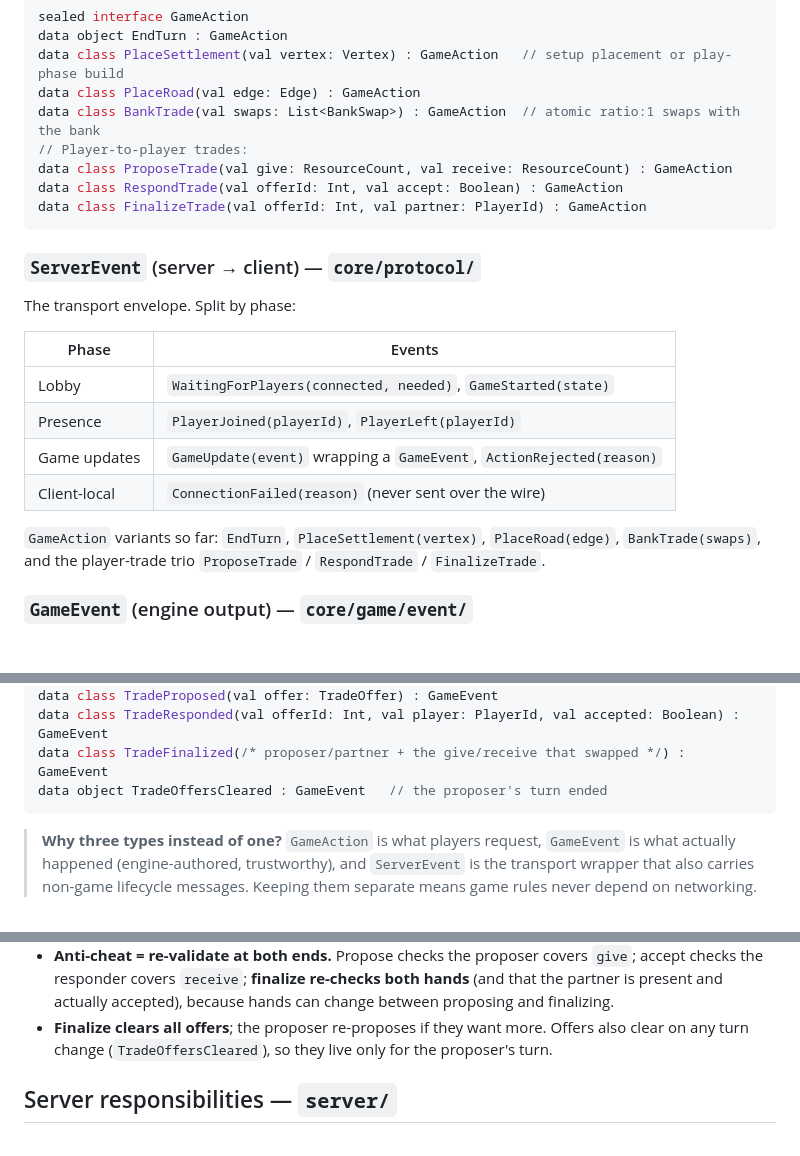
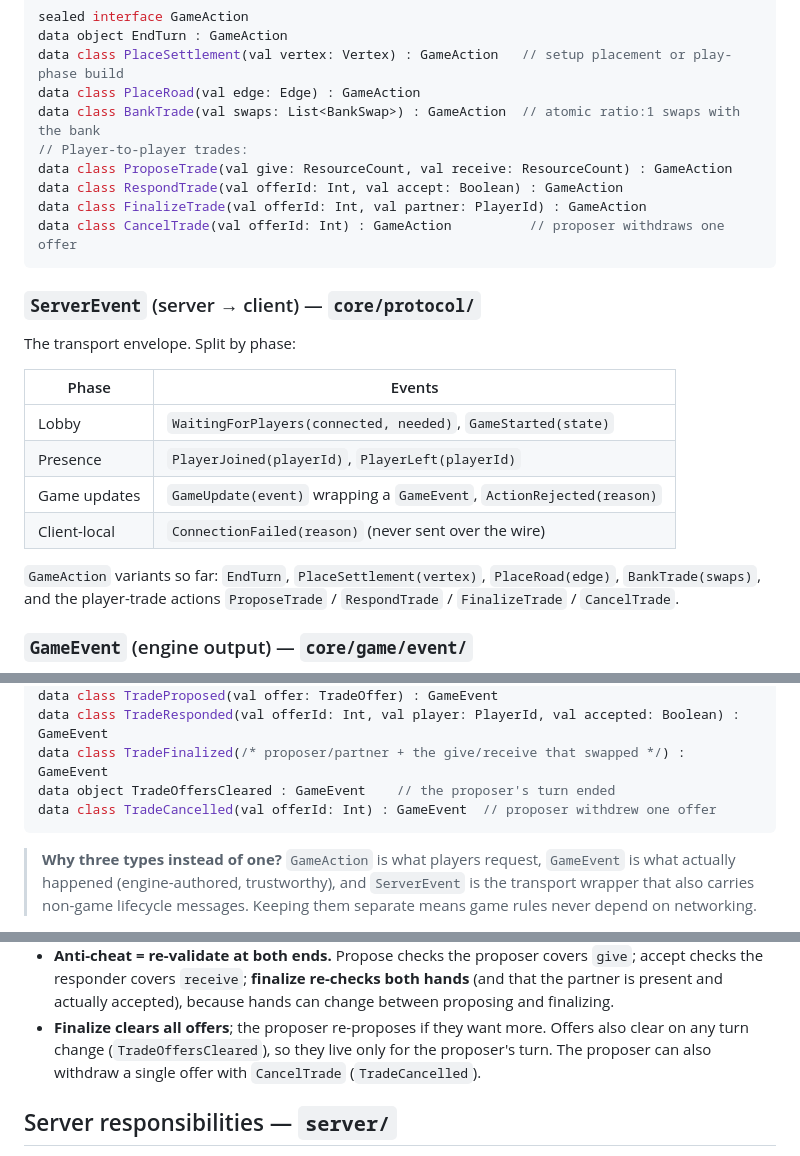
Before and after one commit to Erkko68/HexonKMP, a Markdown page: docs/architecture.md, 3 parts joined by grey strips. Drawn GitHub-style; blank space fills up the shorter version.

Commit message:
docs: note CancelTrade action/event in architecture
Co-Authored-By: Claude Opus 4.8 <noreply@anthropic.com>

````diff
--- a/docs/architecture.md
+++ b/docs/architecture.md
@@ -91,6 +91,7 @@ data class BankTrade(val swaps: List<BankSwap>) : GameAction  // atomic ratio:1
 data class ProposeTrade(val give: ResourceCount, val receive: ResourceCount) : GameAction
 data class RespondTrade(val offerId: Int, val accept: Boolean) : GameAction
 data class FinalizeTrade(val offerId: Int, val partner: PlayerId) : GameAction
+data class CancelTrade(val offerId: Int) : GameAction          // proposer withdraws one offer
 ```
 
 ### `ServerEvent` (server → client) — `core/protocol/`
@@ -104,8 +105,8 @@ The transport envelope. Split by phase:
 | Client-local | `ConnectionFailed(reason)` (never sent over the wire)|
 
 `GameAction` variants so far: `EndTurn`, `PlaceSettlement(vertex)`,
-`PlaceRoad(edge)`, `BankTrade(swaps)`, and the player-trade trio
-`ProposeTrade` / `RespondTrade` / `FinalizeTrade`.
+`PlaceRoad(edge)`, `BankTrade(swaps)`, and the player-trade actions
+`ProposeTrade` / `RespondTrade` / `FinalizeTrade` / `CancelTrade`.
 
 ### `GameEvent` (engine output) — `core/game/event/`
 Pure domain deltas the engine emits. They describe *what changed* and have no
@@ -124,7 +125,8 @@ data class BankTraded(val player: PlayerId, val given: ResourceCount, val receiv
 data class TradeProposed(val offer: TradeOffer) : GameEvent
 data class TradeResponded(val offerId: Int, val player: PlayerId, val accepted: Boolean) : GameEvent
 data class TradeFinalized(/* proposer/partner + the give/receive that swapped */) : GameEvent
-data object TradeOffersCleared : GameEvent   // the proposer's turn ended
+data object TradeOffersCleared : GameEvent    // the proposer's turn ended
+data class TradeCancelled(val offerId: Int) : GameEvent  // proposer withdrew one offer
 ```
 
 > **Why three types instead of one?** `GameAction` is what players request,
@@ -283,7 +285,8 @@ sequenceDiagram
   can change between proposing and finalizing.
 - **Finalize clears all offers**; the proposer re-proposes if they want more.
   Offers also clear on any turn change (`TradeOffersCleared`), so they live only
-  for the proposer's turn.
+  for the proposer's turn. The proposer can also withdraw a single offer with
+  `CancelTrade` (`TradeCancelled`).
 
 ## Server responsibilities — `server/`
 
````
